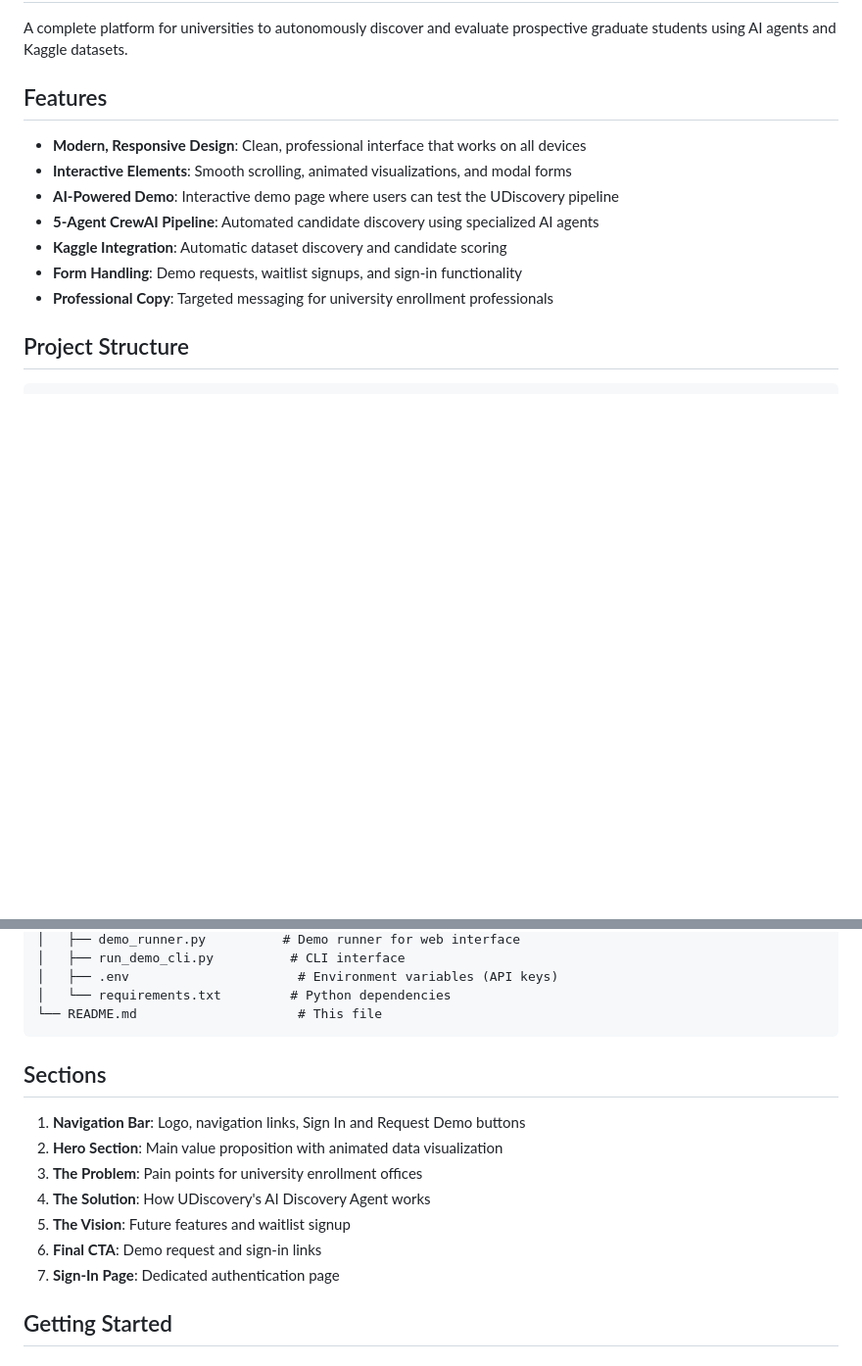
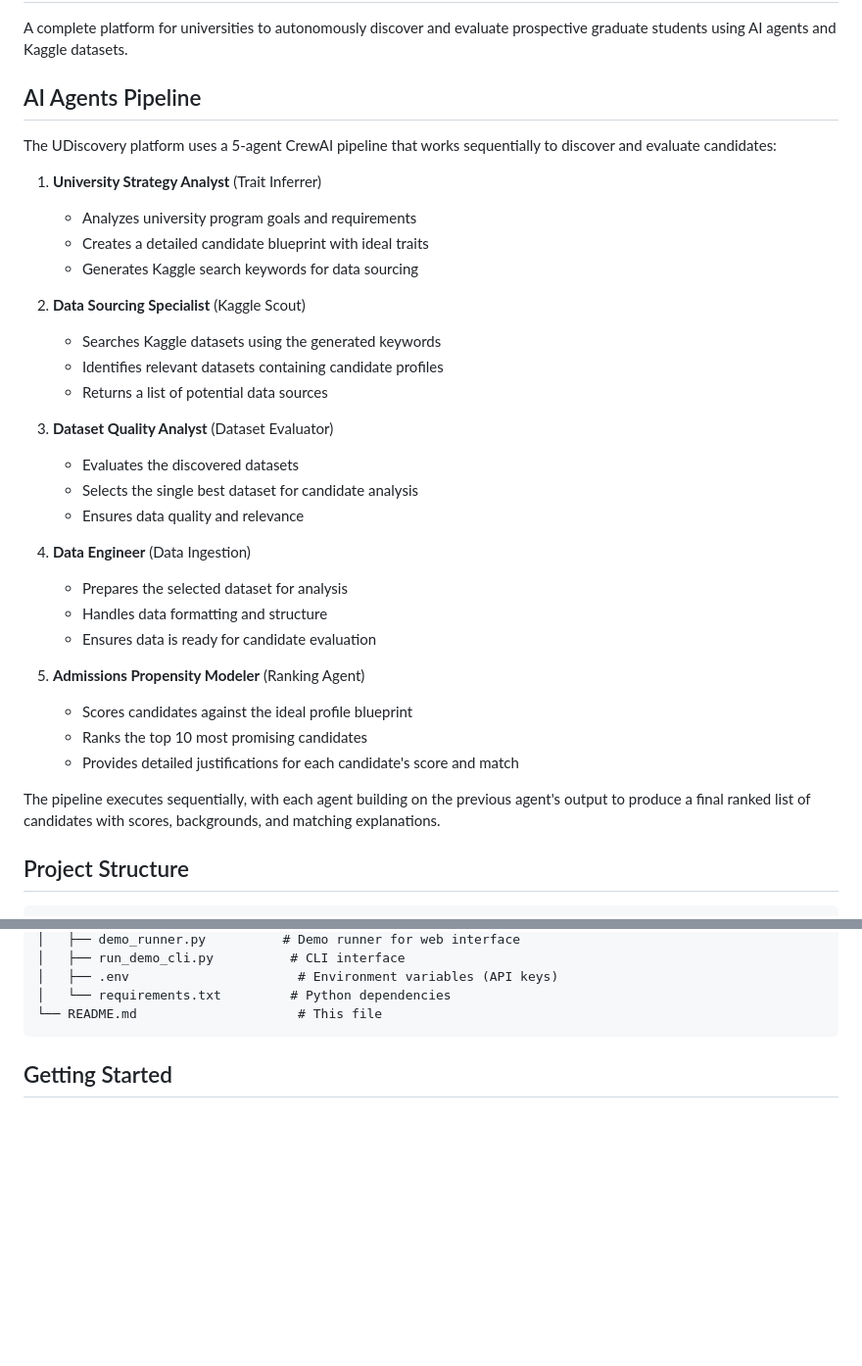
Before and after one commit to mit-ai-studio/udiscovery, a Markdown page: README.md, 2 parts joined by grey strips. Shown at 98% size. GitHub-like rendering; blank space fills up the shorter version.

Commit message:
Add AI agents pipeline summary to README

````diff
--- a/README.md
+++ b/README.md
@@ -2,15 +2,36 @@
 
 A complete platform for universities to autonomously discover and evaluate prospective graduate students using AI agents and Kaggle datasets.
 
-## Features
+## AI Agents Pipeline
 
-- **Modern, Responsive Design**: Clean, professional interface that works on all devices
-- **Interactive Elements**: Smooth scrolling, animated visualizations, and modal forms
-- **AI-Powered Demo**: Interactive demo page where users can test the UDiscovery pipeline
-- **5-Agent CrewAI Pipeline**: Automated candidate discovery using specialized AI agents
-- **Kaggle Integration**: Automatic dataset discovery and candidate scoring
-- **Form Handling**: Demo requests, waitlist signups, and sign-in functionality
-- **Professional Copy**: Targeted messaging for university enrollment professionals
+The UDiscovery platform uses a 5-agent CrewAI pipeline that works sequentially to discover and evaluate candidates:
+
+1. **University Strategy Analyst** (Trait Inferrer)
+   - Analyzes university program goals and requirements
+   - Creates a detailed candidate blueprint with ideal traits
+   - Generates Kaggle search keywords for data sourcing
+
+2. **Data Sourcing Specialist** (Kaggle Scout)
+   - Searches Kaggle datasets using the generated keywords
+   - Identifies relevant datasets containing candidate profiles
+   - Returns a list of potential data sources
+
+3. **Dataset Quality Analyst** (Dataset Evaluator)
+   - Evaluates the discovered datasets
+   - Selects the single best dataset for candidate analysis
+   - Ensures data quality and relevance
+
+4. **Data Engineer** (Data Ingestion)
+   - Prepares the selected dataset for analysis
+   - Handles data formatting and structure
+   - Ensures data is ready for candidate evaluation
+
+5. **Admissions Propensity Modeler** (Ranking Agent)
+   - Scores candidates against the ideal profile blueprint
+   - Ranks the top 10 most promising candidates
+   - Provides detailed justifications for each candidate's score and match
+
+The pipeline executes sequentially, with each agent building on the previous agent's output to produce a final ranked list of candidates with scores, backgrounds, and matching explanations.
 
 ## Project Structure
 
@@ -33,16 +54,6 @@ udiscovery/
 │   └── requirements.txt         # Python dependencies
 └── README.md                     # This file
 ```
-
-## Sections
-
-1. **Navigation Bar**: Logo, navigation links, Sign In and Request Demo buttons
-2. **Hero Section**: Main value proposition with animated data visualization
-3. **The Problem**: Pain points for university enrollment offices
-4. **The Solution**: How UDiscovery's AI Discovery Agent works
-5. **The Vision**: Future features and waitlist signup
-6. **Final CTA**: Demo request and sign-in links
-7. **Sign-In Page**: Dedicated authentication page
 
 ## Getting Started
 
````
